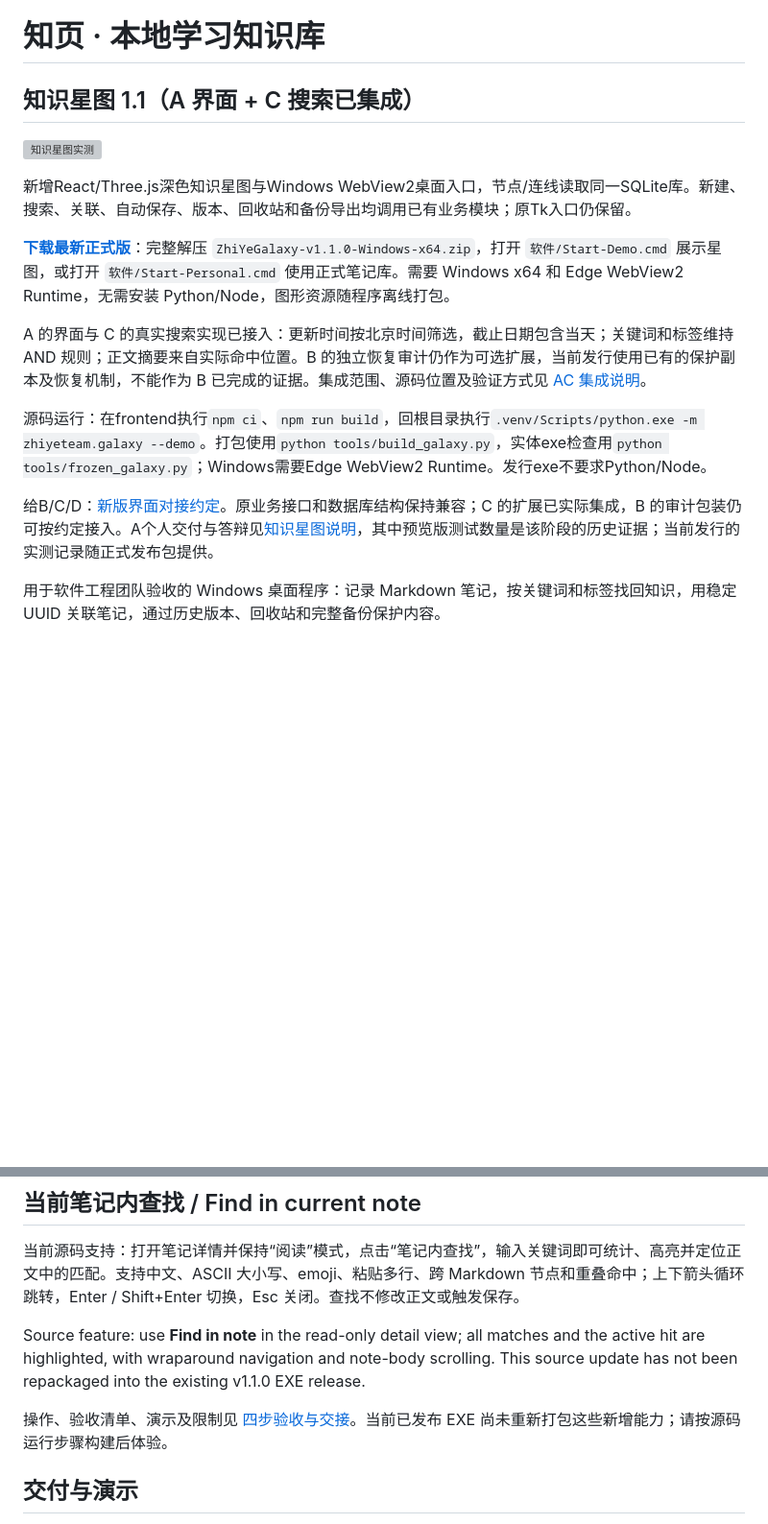
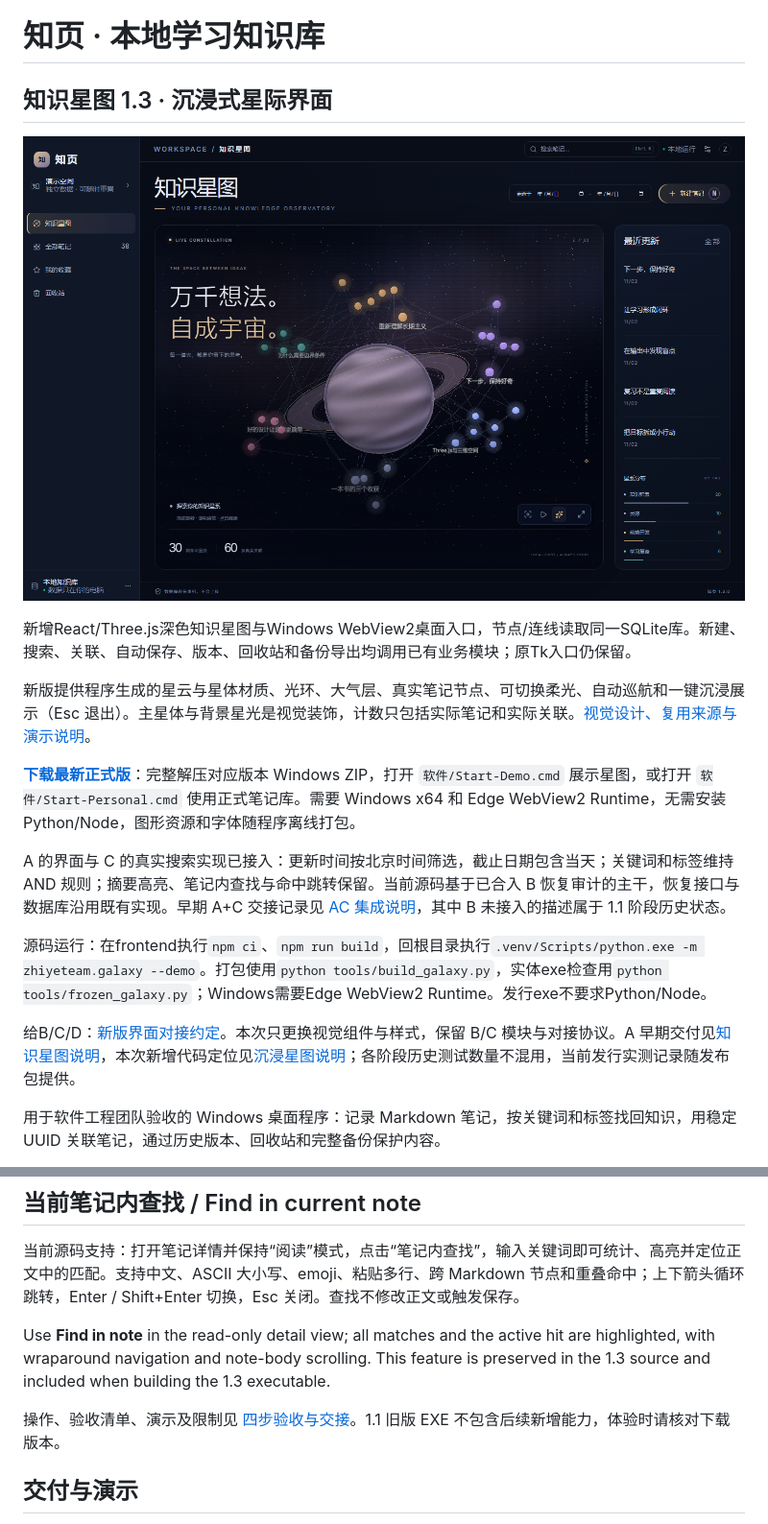
Before and after one commit to zemengzero/MSGA, a Markdown page: README.md, 2 parts joined by grey strips. Shown at 96% size. Drawn GitHub-style; pictures changed too: docs/images/cosmic-overview.png (added); blank space fills up the shorter version; grey boxes are pictures that could not be loaded.

```diff
--- a/README.md
+++ b/README.md
@@ -1,18 +1,20 @@
 # 知页 · 本地学习知识库
 
-## 知识星图 1.1（A 界面 + C 搜索已集成）
+## 知识星图 1.3 · 沉浸式星际界面
 
-![知识星图实测](reports/A/galaxy-overview.png)
+![沉浸星图实测](docs/images/cosmic-overview.png)
 
 新增React/Three.js深色知识星图与Windows WebView2桌面入口，节点/连线读取同一SQLite库。新建、搜索、关联、自动保存、版本、回收站和备份导出均调用已有业务模块；原Tk入口仍保留。
 
-**[下载最新正式版](https://github.com/zemengzero/MSGA/releases/latest)**：完整解压 `ZhiYeGalaxy-v1.1.0-Windows-x64.zip`，打开 `软件/Start-Demo.cmd` 展示星图，或打开 `软件/Start-Personal.cmd` 使用正式笔记库。需要 Windows x64 和 Edge WebView2 Runtime，无需安装 Python/Node，图形资源随程序离线打包。
+新版提供程序生成的星云与星体材质、光环、大气层、真实笔记节点、可切换柔光、自动巡航和一键沉浸展示（Esc 退出）。主星体与背景星光是视觉装饰，计数只包括实际笔记和实际关联。[视觉设计、复用来源与演示说明](docs/A_沉浸星图视觉升级.md)。
 
-A 的界面与 C 的真实搜索实现已接入：更新时间按北京时间筛选，截止日期包含当天；关键词和标签维持 AND 规则；正文摘要来自实际命中位置。B 的独立恢复审计仍作为可选扩展，当前发行使用已有的保护副本及恢复机制，不能作为 B 已完成的证据。集成范围、源码位置及验证方式见 [AC 集成说明](docs/AC_INTEGRATION.txt)。
+**[下载最新正式版](https://github.com/zemengzero/MSGA/releases/latest)**：完整解压对应版本 Windows ZIP，打开 `软件/Start-Demo.cmd` 展示星图，或打开 `软件/Start-Personal.cmd` 使用正式笔记库。需要 Windows x64 和 Edge WebView2 Runtime，无需安装 Python/Node，图形资源和字体随程序离线打包。
+
+A 的界面与 C 的真实搜索实现已接入：更新时间按北京时间筛选，截止日期包含当天；关键词和标签维持 AND 规则；摘要高亮、笔记内查找与命中跳转保留。当前源码基于已合入 B 恢复审计的主干，恢复接口与数据库沿用既有实现。早期 A+C 交接记录见 [AC 集成说明](docs/AC_INTEGRATION.txt)，其中 B 未接入的描述属于 1.1 阶段历史状态。
 
 源码运行：在frontend执行`npm ci`、`npm run build`，回根目录执行`.venv/Scripts/python.exe -m zhiyeteam.galaxy --demo`。打包使用`python tools/build_galaxy.py`，实体exe检查用`python tools/frozen_galaxy.py`；Windows需要Edge WebView2 Runtime。发行exe不要求Python/Node。
 
-给B/C/D：[新版界面对接约定](docs/新版界面_BCD对接说明.md)。原业务接口和数据库结构保持兼容；C 的扩展已实际集成，B 的审计包装仍可按约定接入。A个人交付与答辩见[知识星图说明](docs/A_知识星图交付说明.md)，其中预览版测试数量是该阶段的历史证据；当前发行的实测记录随正式发布包提供。
+给B/C/D：[新版界面对接约定](docs/新版界面_BCD对接说明.md)。本次只更换视觉组件与样式，保留 B/C 模块与对接协议。A 早期交付见[知识星图说明](docs/A_知识星图交付说明.md)，本次新增代码定位见[沉浸星图说明](docs/A_沉浸星图视觉升级.md)；各阶段历史测试数量不混用，当前发行实测记录随发布包提供。
 
 用于软件工程团队验收的 Windows 桌面程序：记录 Markdown 笔记，按关键词和标签找回知识，用稳定 UUID 关联笔记，通过历史版本、回收站和完整备份保护内容。
 
@@ -24,9 +26,9 @@ A 的界面与 C 的真实搜索实现已接入：更新时间按北京时间筛
 
 当前源码支持：打开笔记详情并保持“阅读”模式，点击“笔记内查找”，输入关键词即可统计、高亮并定位正文中的匹配。支持中文、ASCII 大小写、emoji、粘贴多行、跨 Markdown 节点和重叠命中；上下箭头循环跳转，Enter / Shift+Enter 切换，Esc 关闭。查找不修改正文或触发保存。
 
-Source feature: use **Find in note** in the read-only detail view; all matches and the active hit are highlighted, with wraparound navigation and note-body scrolling. This source update has not been repackaged into the existing v1.1.0 EXE release.
+Use **Find in note** in the read-only detail view; all matches and the active hit are highlighted, with wraparound navigation and note-body scrolling. This feature is preserved in the 1.3 source and included when building the 1.3 executable.
 
-操作、验收清单、演示及限制见 [四步验收与交接](docs/C_笔记内查找_第四步验收与演示.md)。当前已发布 EXE 尚未重新打包这些新增能力；请按源码运行步骤构建后体验。
+操作、验收清单、演示及限制见 [四步验收与交接](docs/C_笔记内查找_第四步验收与演示.md)。1.1 旧版 EXE 不包含后续新增能力，体验时请核对下载版本。
 
 ## 交付与演示
 
```
Also changed, not shown: docs/A_沉浸星图视觉升级.md (added, +47 -0 lines), 15 other files.
